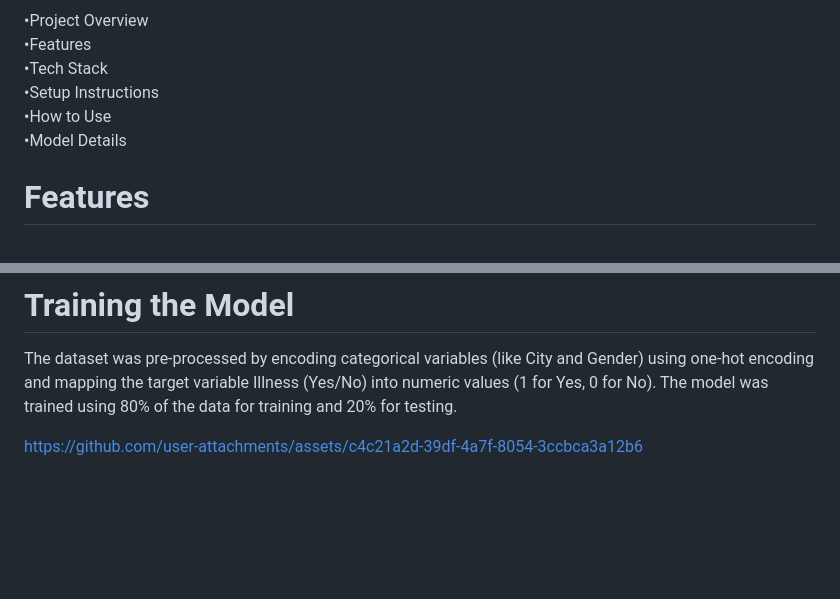
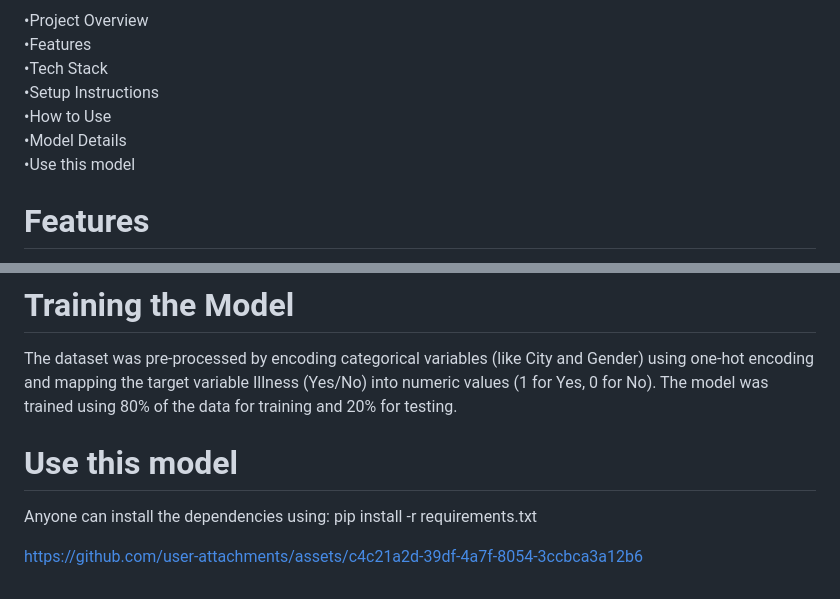
Before and after one commit to iamistiyak/illnesspredictor-W4-, a Markdown page: README.md, 2 parts joined by grey strips. Rendered like a GitHub page; blank space fills up the shorter version.

```diff
--- a/README.md
+++ b/README.md
@@ -11,6 +11,7 @@
 •Setup Instructions<br>
 •How to Use<br>
 •Model Details<br>
+•Use this model<br>
 
 
 # Features
@@ -66,6 +67,9 @@ The dataset (toy_dataset.csv) contains historical data about people's characteri
 # Training the Model
 The dataset was pre-processed by encoding categorical variables (like City and Gender) using one-hot encoding and mapping the target variable Illness (Yes/No) into numeric values (1 for Yes, 0 for No). The model was trained using 80% of the data for training and 20% for testing.
 
+# Use this model
+Anyone can install the dependencies using:
+pip install -r requirements.txt
 
 
 
```
